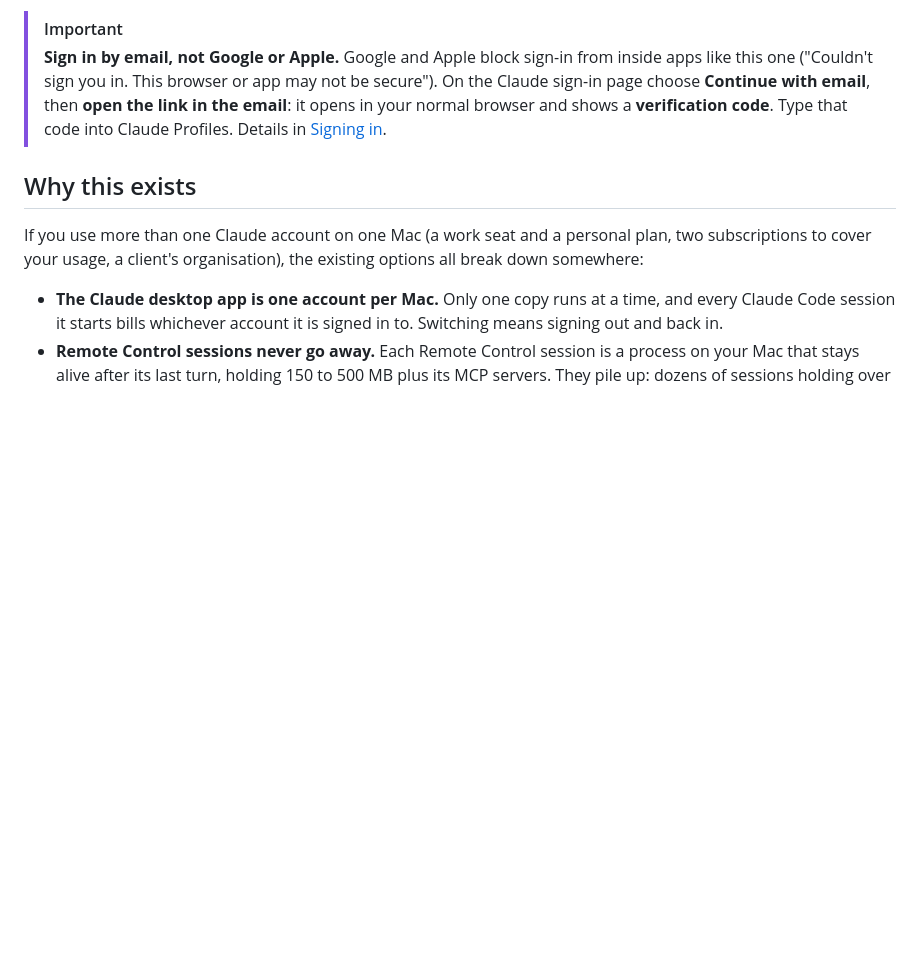
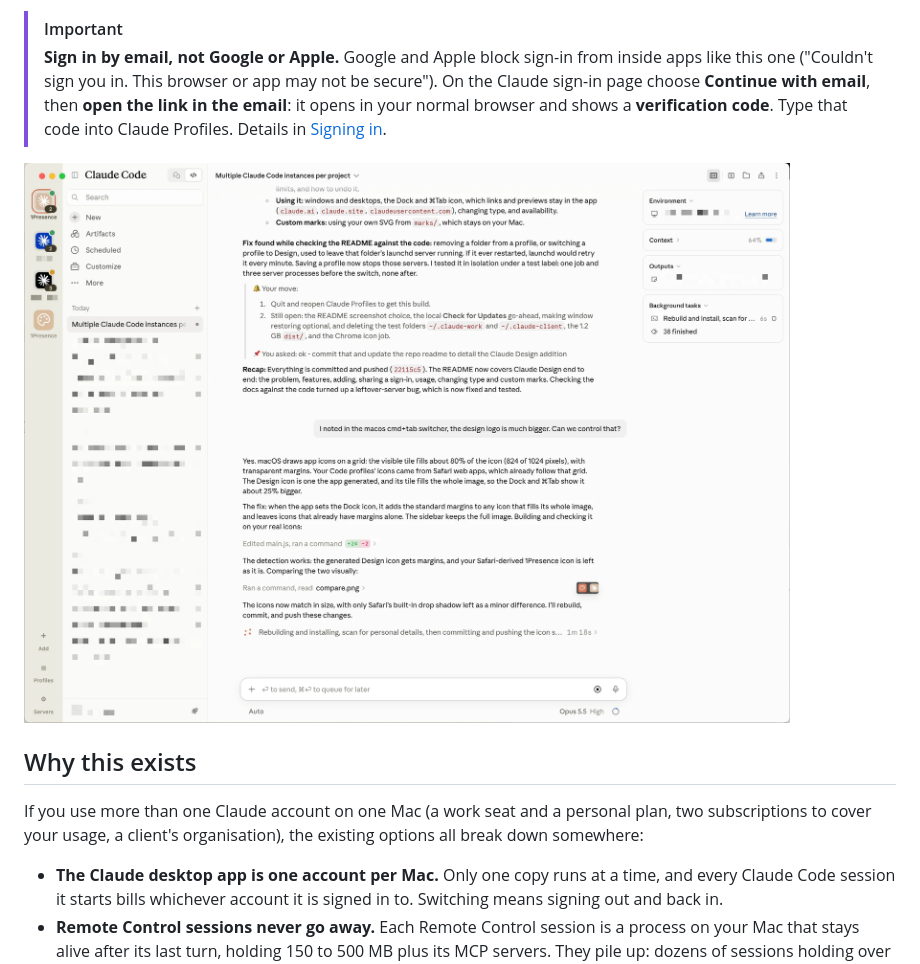
Before and after one commit to jonkafton/claude-profiles, a Markdown page: README.md, the part around the change. GitHub-like rendering; pictures changed too: docs/screenshot.png (added); blank space fills up the shorter version.

Commit message:
Add a screenshot to the README

```diff
--- a/README.md
+++ b/README.md
@@ -6,6 +6,8 @@ An unofficial macOS app for running several Claude accounts side by side, each i
 
 > [!IMPORTANT]
 > **Sign in by email, not Google or Apple.** Google and Apple block sign-in from inside apps like this one ("Couldn't sign you in. This browser or app may not be secure"). On the Claude sign-in page choose **Continue with email**, then **open the link in the email**: it opens in your normal browser and shows a **verification code**. Type that code into Claude Profiles. Details in [Signing in](#signing-in-by-email).
+
+![Claude Profiles: a sidebar of Claude Code and Claude Design profiles, each with its own icon, server status dot and session count, beside a Claude Code session](docs/screenshot.png)
 
 ## Why this exists
 
```
